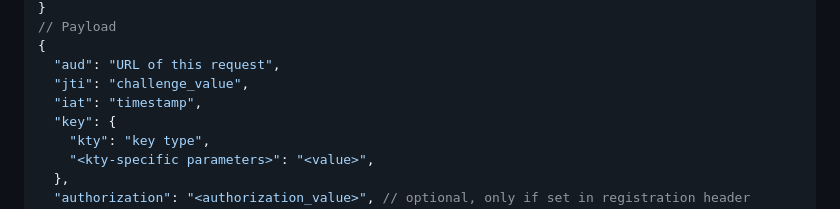
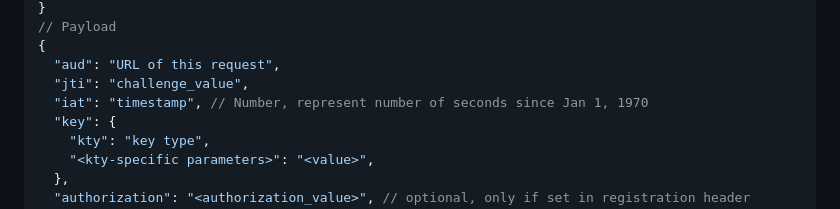
Before and after one commit to WICG/dbsc, a Markdown page: README.md, the part around the change. GitHub-like rendering.

```diff
--- a/README.md
+++ b/README.md
@@ -175,7 +175,7 @@ The JWT proof is signed with the newly created private key, and needs to contain
 {
   "aud": "URL of this request",
   "jti": "challenge_value",
-  "iat": "timestamp",
+  "iat": "timestamp", // Number, represent number of seconds since Jan 1, 1970
   "key": {
     "kty": "key type",
     "<kty-specific parameters>": "<value>",
```
